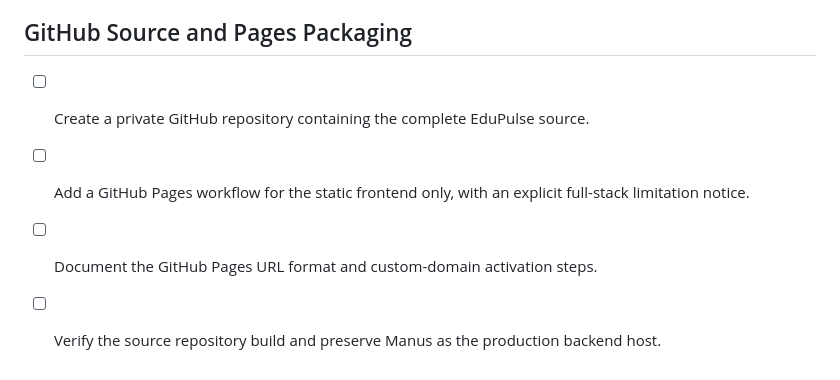
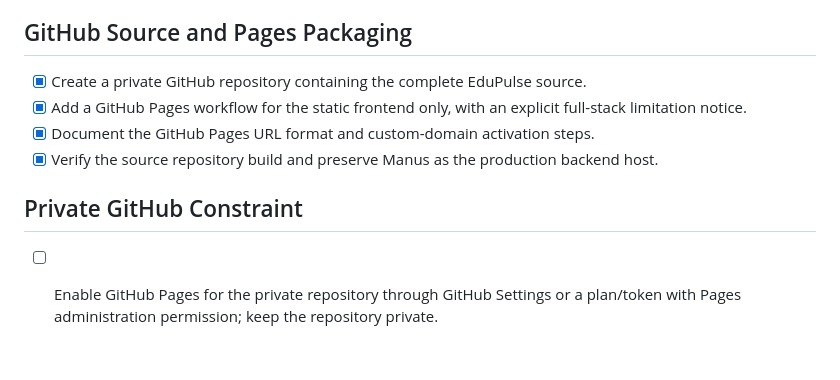
Before and after one commit to NourTi/edupulse, a Markdown page: todo.md, the part around the change. Drawn GitHub-style.

Commit message:
Checkpoint: Keeps NourTi/edupulse private, adds the complete EduPulse source, a GitHub Pages workflow for the static frontend only, repository-subpath Vite configuration, and deployment documentation stating that the full backend remains on Manus. The Pages artifact build passes; GitHub Pages activation is pending because the connected GitHub integration returned 403 for Pages administration.

```diff
--- a/todo.md
+++ b/todo.md
@@ -124,7 +124,11 @@
 
 ## GitHub Source and Pages Packaging
 
-- [ ] Create a private GitHub repository containing the complete EduPulse source.
-- [ ] Add a GitHub Pages workflow for the static frontend only, with an explicit full-stack limitation notice.
-- [ ] Document the GitHub Pages URL format and custom-domain activation steps.
-- [ ] Verify the source repository build and preserve Manus as the production backend host.
+- [x] Create a private GitHub repository containing the complete EduPulse source.
+- [x] Add a GitHub Pages workflow for the static frontend only, with an explicit full-stack limitation notice.
+- [x] Document the GitHub Pages URL format and custom-domain activation steps.
+- [x] Verify the source repository build and preserve Manus as the production backend host.
+
+## Private GitHub Constraint
+
+- [ ] Enable GitHub Pages for the private repository through GitHub Settings or a plan/token with Pages administration permission; keep the repository private.
```
